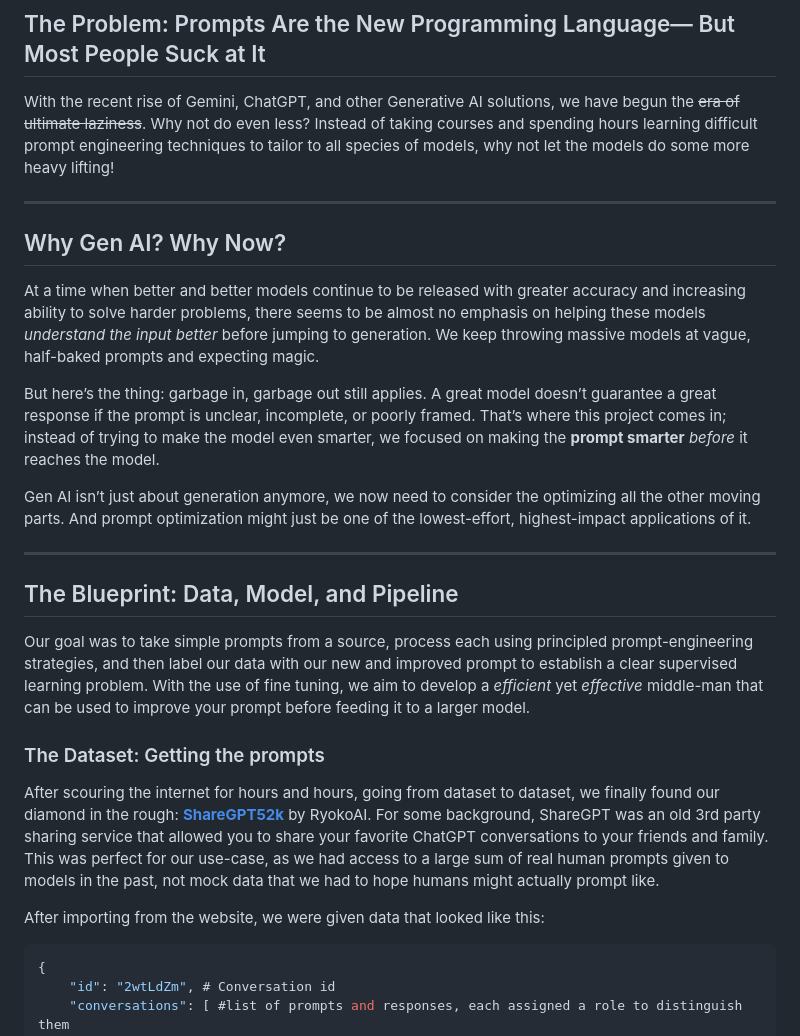
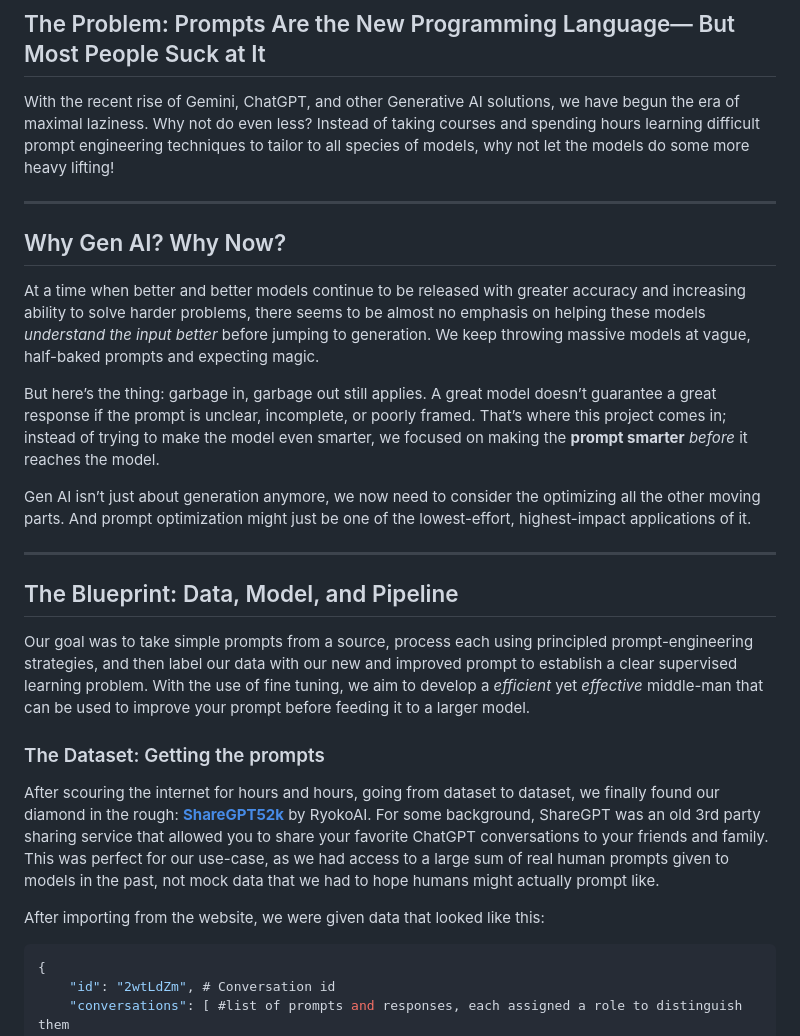
Before and after one commit to Ian139/Site, a Markdown page: blog2.md, the part around the change printed below. GitHub-like rendering.

Commit message:
No laziness

````diff
--- a/blog2.md
+++ b/blog2.md
@@ -6,30 +6,31 @@
 
 ## The Problem: Prompts Are the New Programming Language— But Most People Suck at It
 
-With the recent rise of Gemini, ChatGPT, and other Generative AI solutions, we have begun the ~~era of ultimate laziness~~. Why not do even less? Instead of taking courses and spending hours learning difficult prompt engineering techniques to tailor to all species of models, why not let the models do some more heavy lifting!
+With the recent rise of Gemini, ChatGPT, and other Generative AI solutions, we have begun the era of maximal laziness. Why not do even less? Instead of taking courses and spending hours learning difficult prompt engineering techniques to tailor to all species of models, why not let the models do some more heavy lifting!
 
 ---
 
-
 ## Why Gen AI? Why Now?
 
-At a time when better and better models continue to be released with greater accuracy and increasing ability to solve harder problems, there seems to be almost no emphasis on helping these models *understand the input better* before jumping to generation. We keep throwing massive models at vague, half-baked prompts and expecting magic.
+At a time when better and better models continue to be released with greater accuracy and increasing ability to solve harder problems, there seems to be almost no emphasis on helping these models _understand the input better_ before jumping to generation. We keep throwing massive models at vague, half-baked prompts and expecting magic.
 
-But here’s the thing: garbage in, garbage out still applies. A great model doesn’t guarantee a great response if the prompt is unclear, incomplete, or poorly framed. That’s where this project comes in; instead of trying to make the model even smarter, we focused on making the **prompt smarter** *before* it reaches the model.
+But here’s the thing: garbage in, garbage out still applies. A great model doesn’t guarantee a great response if the prompt is unclear, incomplete, or poorly framed. That’s where this project comes in; instead of trying to make the model even smarter, we focused on making the **prompt smarter** _before_ it reaches the model.
 
 Gen AI isn’t just about generation anymore, we now need to consider the optimizing all the other moving parts. And prompt optimization might just be one of the lowest-effort, highest-impact applications of it.
 
-
 ---
 
-##  The Blueprint: Data, Model, and Pipeline
-Our goal was to take simple prompts from a source, process each using principled prompt-engineering strategies, and then label our data with our new and improved prompt to establish a clear supervised learning problem. With the use of fine tuning, we aim to develop a *efficient* yet *effective* middle-man that can be used to improve your prompt before feeding it to a larger model.
+## The Blueprint: Data, Model, and Pipeline
 
-###  The Dataset: Getting the prompts
+Our goal was to take simple prompts from a source, process each using principled prompt-engineering strategies, and then label our data with our new and improved prompt to establish a clear supervised learning problem. With the use of fine tuning, we aim to develop a _efficient_ yet _effective_ middle-man that can be used to improve your prompt before feeding it to a larger model.
+
+### The Dataset: Getting the prompts
+
 After scouring the internet for hours and hours, going from dataset to dataset, we finally found our diamond in the rough: [ **ShareGPT52k**](https://huggingface.co/datasets/RyokoAI/ShareGPT52K) by RyokoAI. For some background, ShareGPT was an old 3rd party sharing service that allowed you to share your favorite ChatGPT conversations to your friends and family. This was perfect for our use-case, as we had access to a large sum of real human prompts given to models in the past, not mock data that we had to hope humans might actually prompt like.
 
 After importing from the website, we were given data that looked like this:
-``` json
+
+```json
 {
     "id": "2wtLdZm", # Conversation id
     "conversations": [ #list of prompts and responses, each assigned a role to distinguish them
````
Also changed, not shown: other parts of blog2.md (+28 -27 lines).
